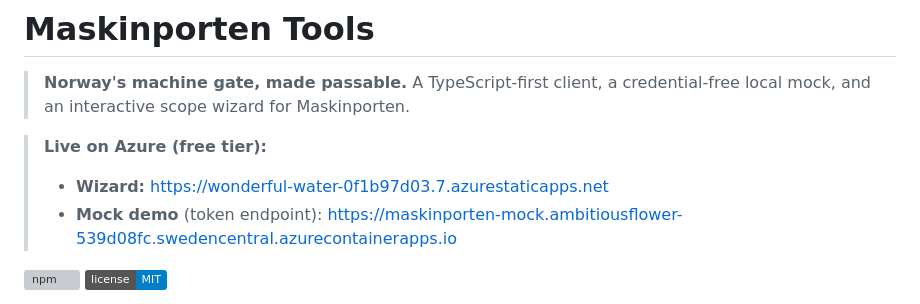
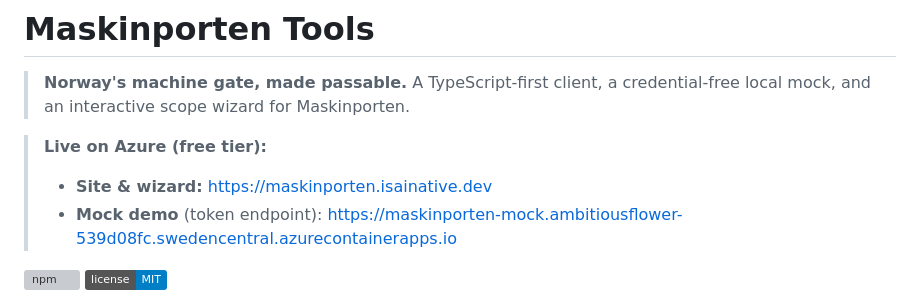
Before and after one commit to webmaxru/maskinporten, a Markdown page: README.md, the part around the change. Drawn GitHub-style; badges without logos; grey boxes are pictures that could not be loaded.

Commit message:
docs: point live URL at maskinporten.isainative.dev
Co-authored-by: Copilot <223556219+Copilot@users.noreply.github.com>

```diff
--- a/README.md
+++ b/README.md
@@ -4,7 +4,7 @@
 > A TypeScript-first client, a credential-free local mock, and an interactive scope wizard for Maskinporten.
 
 > **Live on Azure (free tier):**
-> - **Wizard:** https://wonderful-water-0f1b97d03.7.azurestaticapps.net
+> - **Site &amp; wizard:** https://maskinporten.isainative.dev
 > - **Mock demo** (token endpoint): https://maskinporten-mock.ambitiousflower-539d08fc.swedencentral.azurecontainerapps.io
 
 [![npm](https://img.shields.io/npm/v/maskinporten.svg)](https://www.npmjs.com/package/maskinporten)
```
